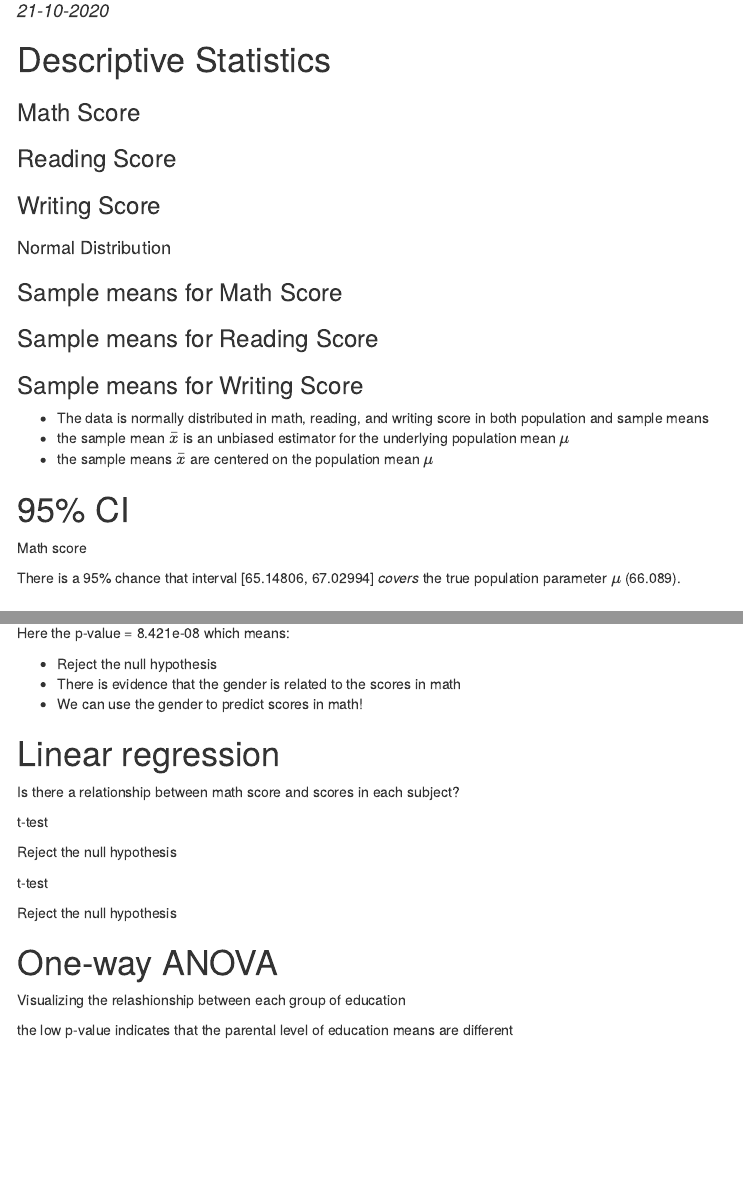
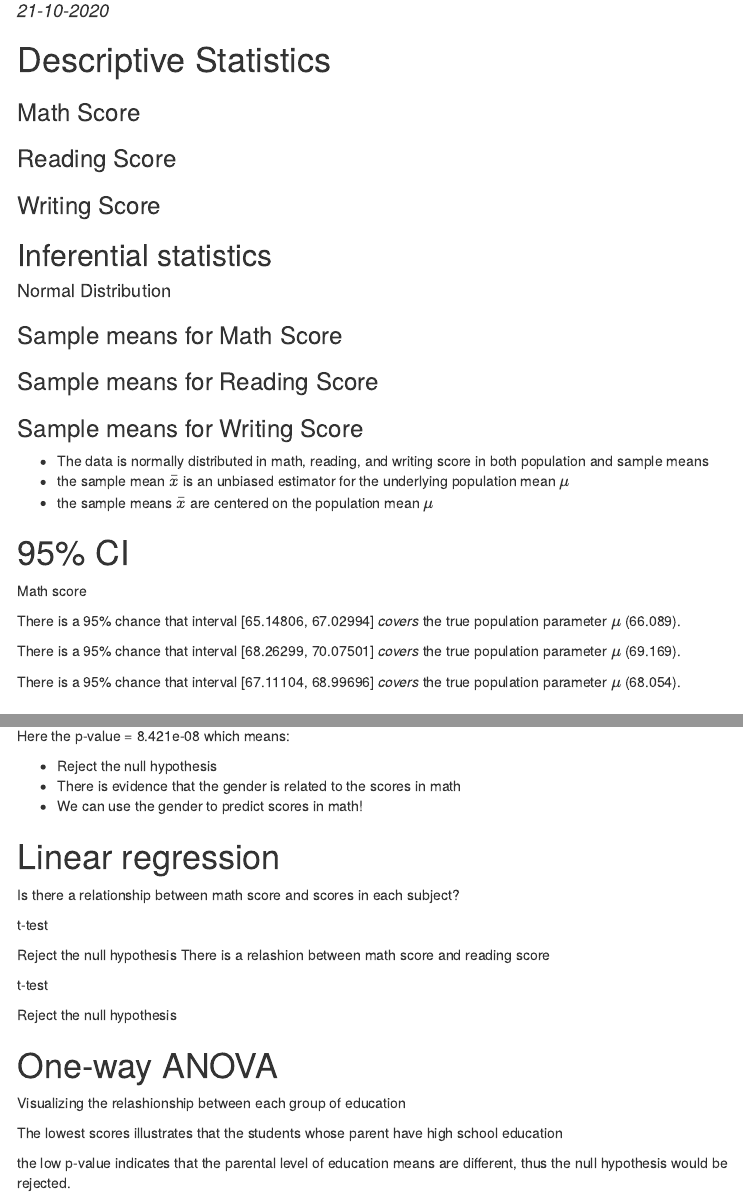
Before and after one commit to buthaina279/misk_DS_repo, an R Markdown document (Student_performance_portfolio/Student_performance.Rmd): the page in a window 1100 px wide, from 100 px down, and a second part further down, joined at a grey line. Rendered offline with R 4.5, knitr and Pandoc, with nearby package versions; the code chunks are not run, so their results and figures are left out; menus at the side of the page are left out.

Commit message:
adding some descriptions

````diff
--- a/Student_performance_portfolio/Student_performance.Rmd
+++ b/Student_performance_portfolio/Student_performance.Rmd
@@ -90,7 +90,8 @@ kable(studentTable2)
 kable(studentTable3)
 ```
 
-##
+## Inferential statistics
+
 #### Normal Distribution
 
 ```{r ,echo=FALSE, message=FALSE}
@@ -207,12 +208,12 @@ There is a 95% chance that interval [65.14806, 67.02994] _covers_ the true popul
 reading_mu <- mean(student$reading.score)
 t.test(student$reading.score, mu = reading_mu, paired = FALSE )
 ```
-
+There is a 95% chance that interval [68.26299, 70.07501] _covers_ the true population parameter $\mu$ (69.169).
 ```{r,echo=FALSE, message=FALSE}
 writing_mu <- mean(student$writing.score)
 t.test(student$writing.score, mu = writing_mu, paired = FALSE )
 ```
-
+There is a 95% chance that interval [67.11104, 68.99696] _covers_ the true population parameter $\mu$ (68.054).
 
 # Probability
 ```{r,echo=FALSE, message=FALSE}
@@ -302,6 +299,7 @@ summary(math_reading)
 ```
 
 Reject the null hypothesis
+There is a relashion between math score and reading score
 
 ```{r,echo=FALSE, message=FALSE}
 ggplot(student, aes(x = math.score, y = writing.score)) +
@@ -337,12 +335,13 @@ ggline(student, x = "parental.level.of.education", y = "math.score",
         )
 ```
 
-
+The lowest scores illustrates that the students whose parent have high school education
 ```{r,echo=FALSE, message=FALSE}
 res.aov <- aov(math.score ~ parental.level.of.education, data = student)
 summary(res.aov)
 ```
-the low p-value indicates that the parental level of education means are different
+the low p-value indicates that the parental level of education means are different, thus the null hypothesis would be rejected.
+
 ```{r,echo=FALSE, message=FALSE}
 tukeyTest <- TukeyHSD(res.aov)
 
````
Also changed, not shown: Student_performance_portfolio/Student_performance.html, Student_performance_portfolio/Student_performance.Rmd (6 more changed lines).
